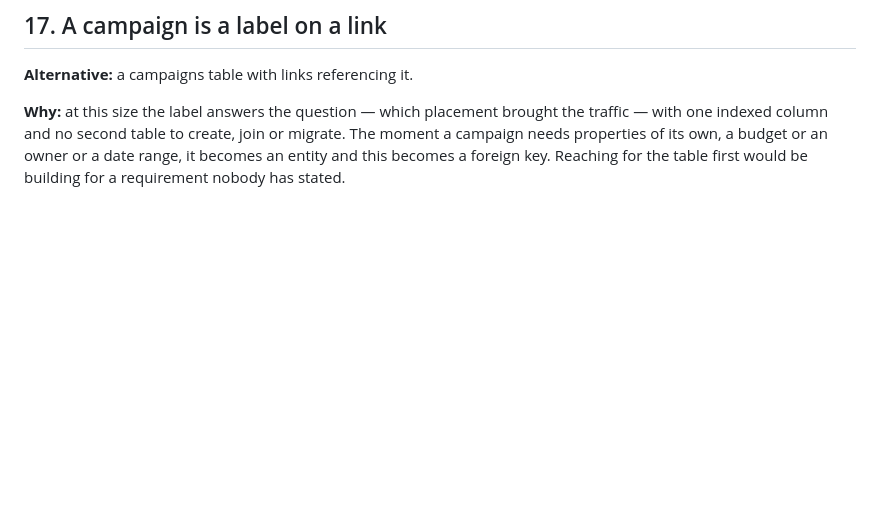
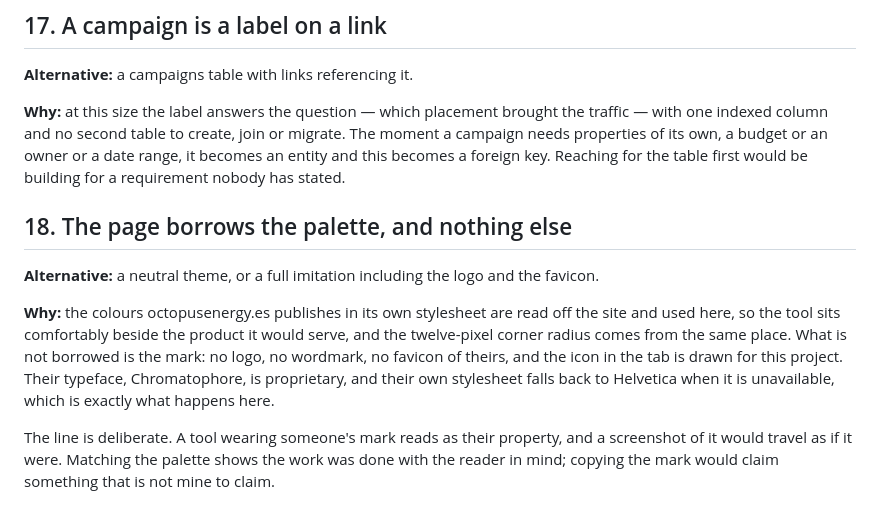
Before and after one commit to ivancortegoso/octopus-url-shortener, a Markdown page: DECISIONS.md, the part around the change. Drawn GitHub-style; blank space fills up the shorter version.

```diff
--- a/DECISIONS.md
+++ b/DECISIONS.md
@@ -170,3 +170,18 @@ with one indexed column and no second table to create, join or migrate. The mome
 campaign needs properties of its own, a budget or an owner or a date range, it becomes an
 entity and this becomes a foreign key. Reaching for the table first would be building for a
 requirement nobody has stated.
+
+## 18. The page borrows the palette, and nothing else
+
+**Alternative:** a neutral theme, or a full imitation including the logo and the favicon.
+
+**Why:** the colours octopusenergy.es publishes in its own stylesheet are read off the site
+and used here, so the tool sits comfortably beside the product it would serve, and the
+twelve-pixel corner radius comes from the same place. What is not borrowed is the mark: no
+logo, no wordmark, no favicon of theirs, and the icon in the tab is drawn for this project.
+Their typeface, Chromatophore, is proprietary, and their own stylesheet falls back to
+Helvetica when it is unavailable, which is exactly what happens here.
+
+The line is deliberate. A tool wearing someone's mark reads as their property, and a
+screenshot of it would travel as if it were. Matching the palette shows the work was done
+with the reader in mind; copying the mark would claim something that is not mine to claim.
```
Also changed, not shown: README.md (+11 -0 lines), docs/campaign.png, docs/dashboard.png, 1 other file.
